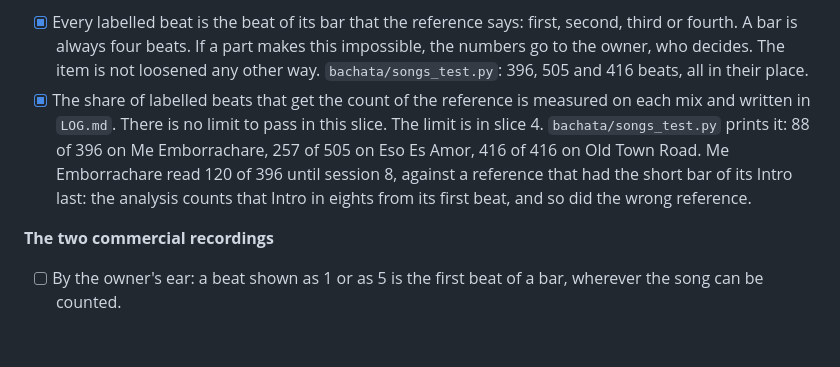
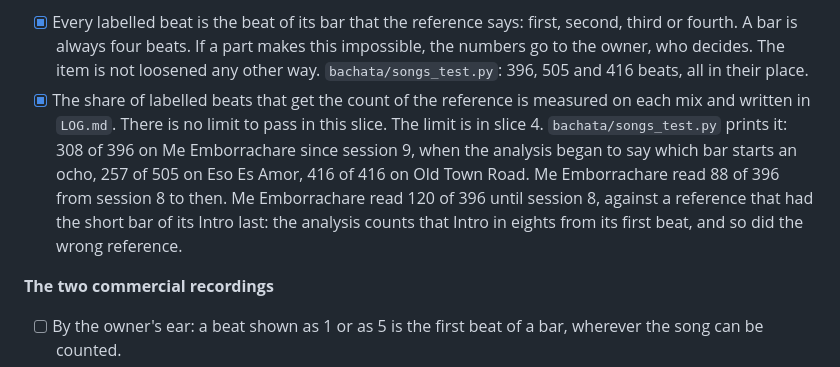
Before and after one commit to fcanela/bachata-sections-ai-practice, a Markdown page: ACCEPTANCE.md, the part around the change. GitHub-like rendering; blank space fills up the shorter version.

```diff
--- a/ACCEPTANCE.md
+++ b/ACCEPTANCE.md
@@ -127,7 +127,7 @@ The owner decided the shape of this slice on 2026-10-06, in session 6, after an
 **The three mixes, checked automatically**
 
 - [x] Every labelled beat is the beat of its bar that the reference says: first, second, third or fourth. A bar is always four beats. If a part makes this impossible, the numbers go to the owner, who decides. The item is not loosened any other way. `bachata/songs_test.py`: 396, 505 and 416 beats, all in their place.
-- [x] The share of labelled beats that get the count of the reference is measured on each mix and written in `LOG.md`. There is no limit to pass in this slice. The limit is in slice 4. `bachata/songs_test.py` prints it: 88 of 396 on Me Emborrachare, 257 of 505 on Eso Es Amor, 416 of 416 on Old Town Road. Me Emborrachare read 120 of 396 until session 8, against a reference that had the short bar of its Intro last: the analysis counts that Intro in eights from its first beat, and so did the wrong reference.
+- [x] The share of labelled beats that get the count of the reference is measured on each mix and written in `LOG.md`. There is no limit to pass in this slice. The limit is in slice 4. `bachata/songs_test.py` prints it: 308 of 396 on Me Emborrachare since session 9, when the analysis began to say which bar starts an ocho, 257 of 505 on Eso Es Amor, 416 of 416 on Old Town Road. Me Emborrachare read 88 of 396 from session 8 to then. Me Emborrachare read 120 of 396 until session 8, against a reference that had the short bar of its Intro last: the analysis counts that Intro in eights from its first beat, and so did the wrong reference.
 
 **The two commercial recordings**
 
```
Also changed, not shown: NEXT.md (+3 -3 lines).
